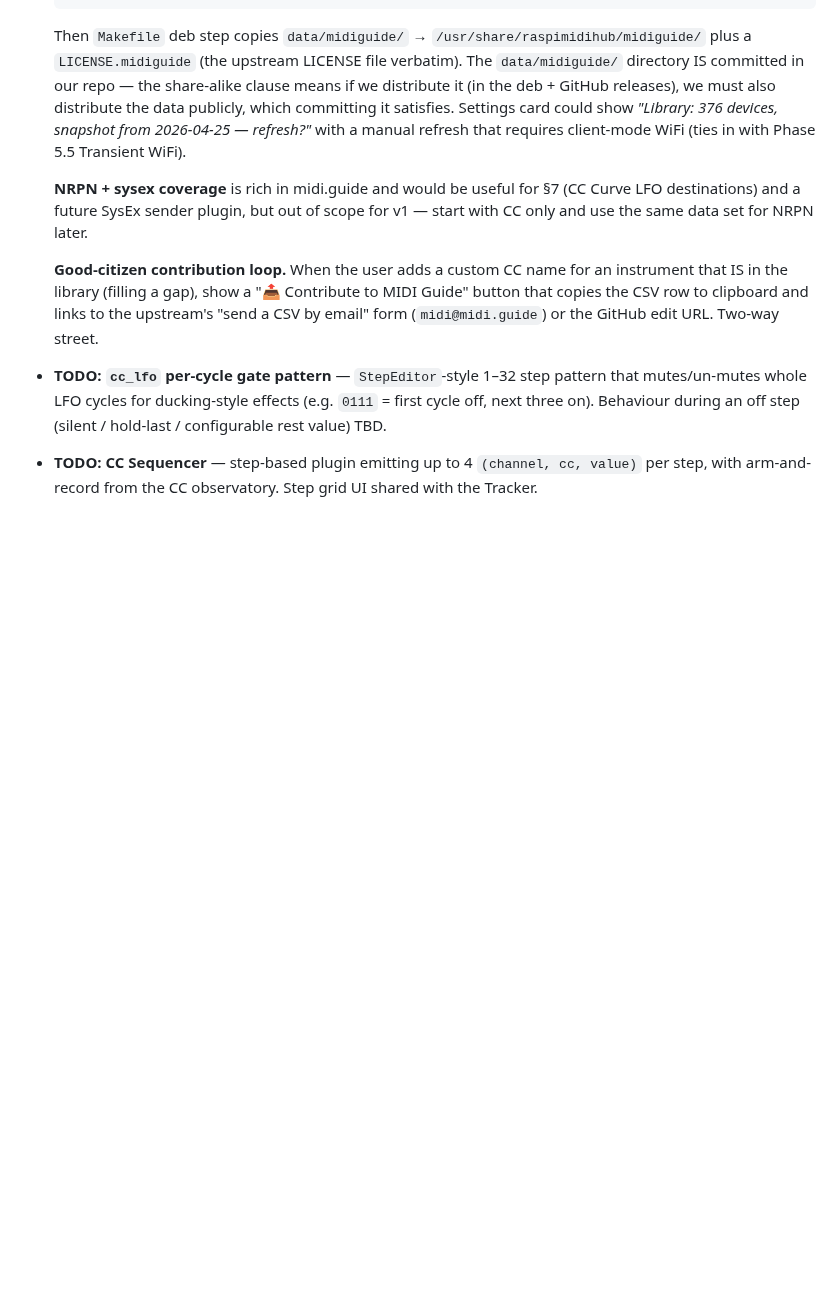
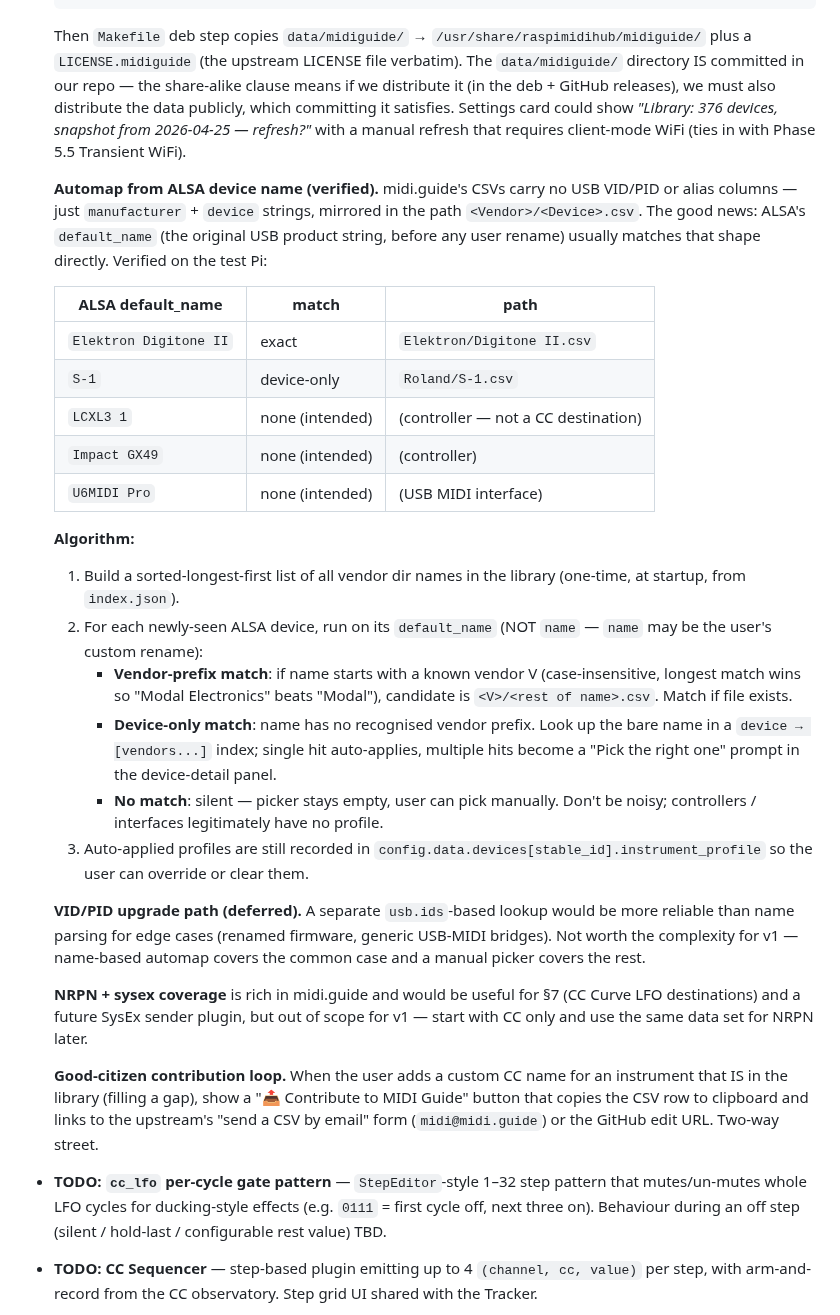
Before and after one commit to wamdam/raspimidihub, a Markdown page: docs/ROADMAP.md, the part around the change. GitHub-like rendering; blank space fills up the shorter version.

Commit message:
ROADMAP: midi.guide — automap from ALSA default_name (verified)
CSVs carry only manufacturer + device strings — no USB VID/PID,
no aliases. But ALSA's default_name (the unrenamed USB product
string) usually mirrors the dataset's "<Vendor>/<Device>.csv"
shape closely enough to automap.

Verified on the test Pi: Elektron Digitone II → exact match;
Roland S-1 (USB descriptor reports just "S-1") → device-only
match against Roland/S-1.csv; LCXL3 / Impact GX49 / U6MIDI Pro
correctly produce no match (controllers and MIDI interfaces
aren't in the dataset and don't need profiles).

Algorithm: longest-vendor-prefix match first (so "Modal
Electronics" beats "Modal"), fall back to device-only lookup
with a tiny "pick which vendor" prompt when ambiguous, silent
"no match" for the rest. Recorded in
config.data.devices[stable_id].instrument_profile so user can
override or clear.

VID/PID-based lookup noted as a deferred upgrade path; v1 ships
without it because name-matching covers the common case.

Co-Authored-By: Claude Opus 4.7 (1M context) <noreply@anthropic.com>

```diff
--- a/docs/ROADMAP.md
+++ b/docs/ROADMAP.md
@@ -1819,6 +1819,47 @@ before implementation.
   2026-04-25 — refresh?"* with a manual refresh that requires
   client-mode WiFi (ties in with Phase 5.5 Transient WiFi).
 
+  **Automap from ALSA device name (verified).** midi.guide's CSVs
+  carry no USB VID/PID or alias columns — just `manufacturer` +
+  `device` strings, mirrored in the path `<Vendor>/<Device>.csv`.
+  The good news: ALSA's `default_name` (the original USB product
+  string, before any user rename) usually matches that shape
+  directly. Verified on the test Pi:
+
+  | ALSA default_name        | match           | path                                |
+  | ------------------------ | --------------- | ----------------------------------- |
+  | `Elektron Digitone II`   | exact           | `Elektron/Digitone II.csv`          |
+  | `S-1`                    | device-only     | `Roland/S-1.csv`                    |
+  | `LCXL3 1`                | none (intended) | (controller — not a CC destination) |
+  | `Impact GX49`            | none (intended) | (controller)                        |
+  | `U6MIDI Pro`             | none (intended) | (USB MIDI interface)                |
+
+  **Algorithm:**
+  1. Build a sorted-longest-first list of all vendor dir names in
+     the library (one-time, at startup, from `index.json`).
+  2. For each newly-seen ALSA device, run on its `default_name`
+     (NOT `name` — `name` may be the user's custom rename):
+     - **Vendor-prefix match**: if name starts with a known vendor
+       V (case-insensitive, longest match wins so "Modal
+       Electronics" beats "Modal"), candidate is
+       `<V>/<rest of name>.csv`. Match if file exists.
+     - **Device-only match**: name has no recognised vendor prefix.
+       Look up the bare name in a `device → [vendors...]` index;
+       single hit auto-applies, multiple hits become a "Pick the
+       right one" prompt in the device-detail panel.
+     - **No match**: silent — picker stays empty, user can pick
+       manually. Don't be noisy; controllers / interfaces
+       legitimately have no profile.
+  3. Auto-applied profiles are still recorded in
+     `config.data.devices[stable_id].instrument_profile` so the
+     user can override or clear them.
+
+  **VID/PID upgrade path (deferred).** A separate `usb.ids`-based
+  lookup would be more reliable than name parsing for edge cases
+  (renamed firmware, generic USB-MIDI bridges). Not worth the
+  complexity for v1 — name-based automap covers the common case
+  and a manual picker covers the rest.
+
   **NRPN + sysex coverage** is rich in midi.guide and would be
   useful for §7 (CC Curve LFO destinations) and a future SysEx
   sender plugin, but out of scope for v1 — start with CC only and
```
